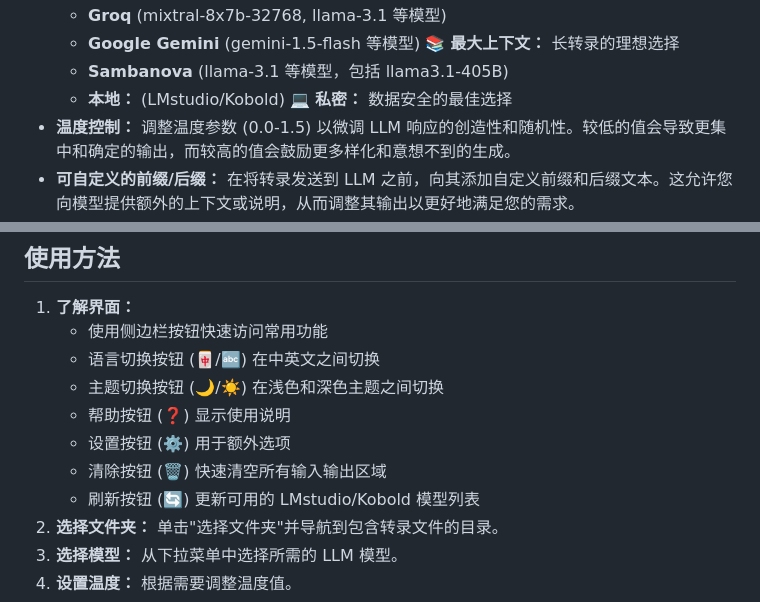
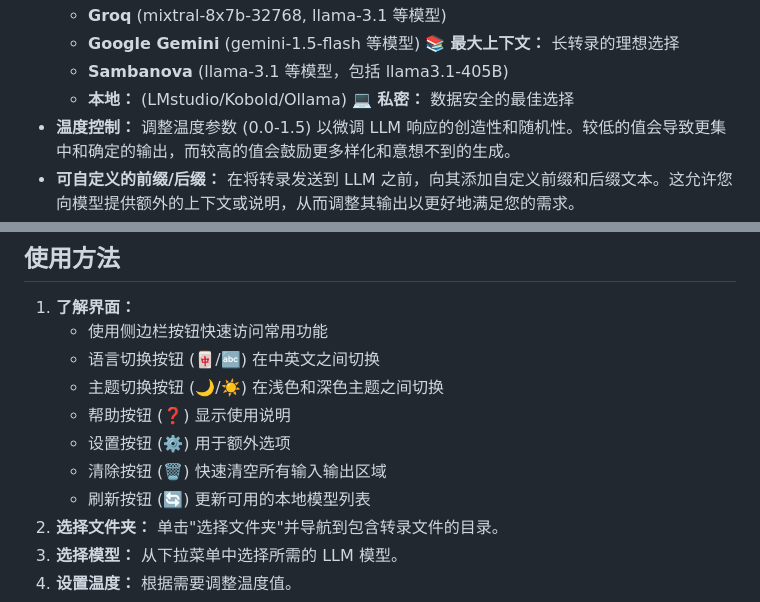
Before and after one commit to Franklyc/Transcript-companion, a Markdown page: README_zh.md, 2 parts joined by grey strips. Drawn GitHub-style.

Commit message:
Update README files to include Ollama support in local model descriptions

```diff
--- a/README_zh.md
+++ b/README_zh.md
@@ -22,7 +22,7 @@
     * **Groq** (mixtral-8x7b-32768, llama-3.1 等模型)
     * **Google Gemini** (gemini-1.5-flash 等模型) :books: **最大上下文：** 长转录的理想选择
     * **Sambanova** (llama-3.1 等模型，包括 llama3.1-405B)
-    * **本地：** (LMstudio/Kobold) :computer: **私密：** 数据安全的最佳选择
+    * **本地：** (LMstudio/Kobold/Ollama) :computer: **私密：** 数据安全的最佳选择
 * **温度控制：** 调整温度参数 (0.0-1.5) 以微调 LLM 响应的创造性和随机性。较低的值会导致更集中和确定的输出，而较高的值会鼓励更多样化和意想不到的生成。
 * **可自定义的前缀/后缀：** 在将转录发送到 LLM 之前，向其添加自定义前缀和后缀文本。这允许您向模型提供额外的上下文或说明，从而调整其输出以更好地满足您的需求。
 * **实时流式传输：** 在生成 LLM 响应时实时查看它们，提供即时反馈以及与模型的动态交互。
@@ -76,7 +76,7 @@ pip install PyQt6 openai pyperclip
     * 帮助按钮 (❓) 显示使用说明
     * 设置按钮 (⚙️) 用于额外选项
     * 清除按钮 (🗑️) 快速清空所有输入输出区域
-    * 刷新按钮 (🔄) 更新可用的 LMstudio/Kobold 模型列表
+    * 刷新按钮 (🔄) 更新可用的本地模型列表
 2. **选择文件夹：** 单击"选择文件夹"并导航到包含转录文件的目录。
 3. **选择模型：** 从下拉菜单中选择所需的 LLM 模型。
 4. **设置温度：** 根据需要调整温度值。
```
Also changed, not shown: README.md (+2 -2 lines).
